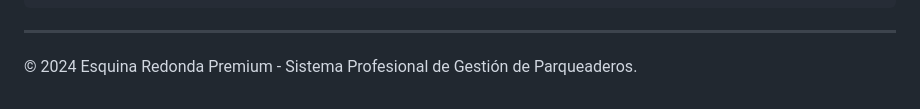
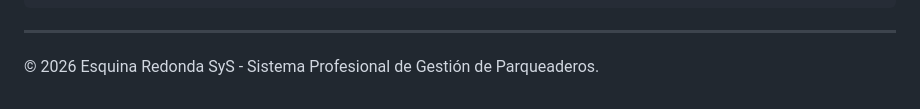
Before and after one commit to Cristian31306/EsquinaRedonda, a Markdown page: README.md, the part around the change. Rendered like a GitHub page.

```diff
--- a/README.md
+++ b/README.md
@@ -263,4 +263,4 @@ git pull && composer install && npm install && php artisan migrate --force && np
 
 ---
 
-&copy; 2024 Esquina Redonda Premium - Sistema Profesional de Gestión de Parqueaderos.
+&copy; 2026 Esquina Redonda SyS - Sistema Profesional de Gestión de Parqueaderos.
```
